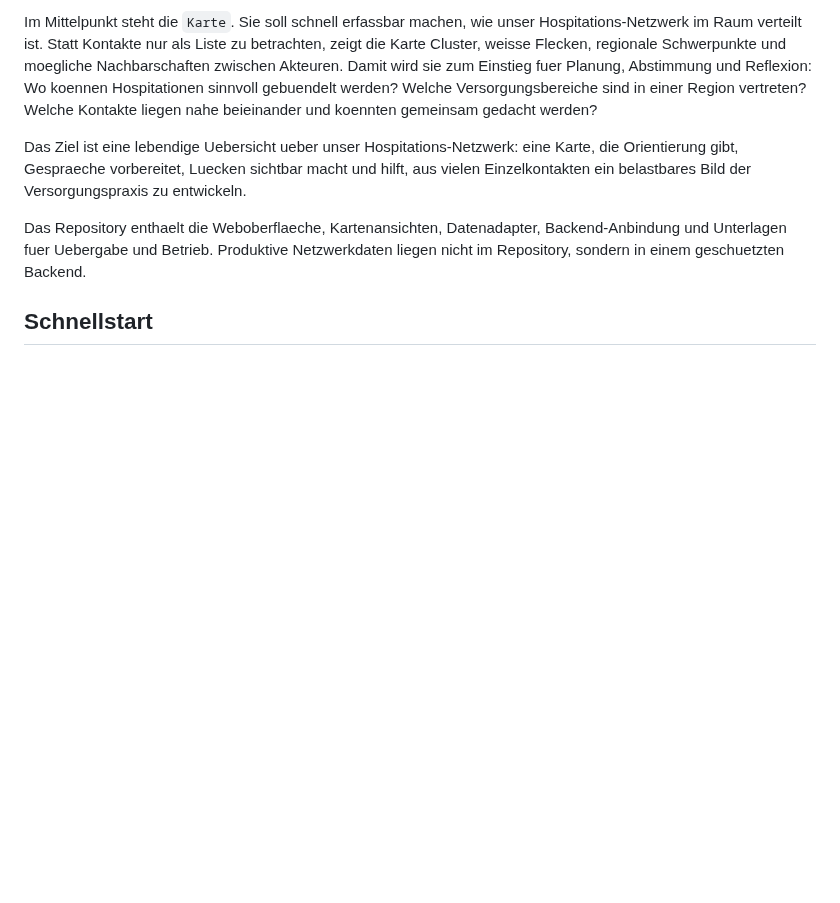
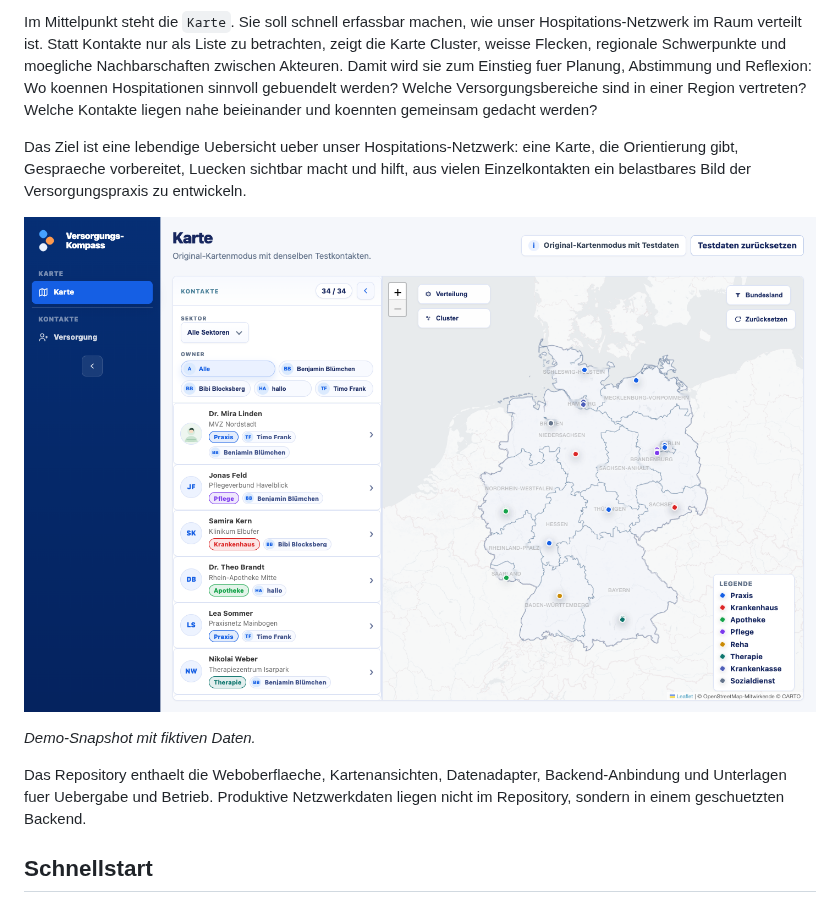
Before and after one commit to TimoFrank/mitmachen, a Markdown page: README.md, the part around the change. GitHub-like rendering; pictures changed too: dokumentation/assets/versorgungs-kompass-karte.png (added); blank space fills up the shorter version.

Commit message:
Fuege Karten-Snapshot zur README hinzu

```diff
--- a/README.md
+++ b/README.md
@@ -7,6 +7,10 @@ Der `Versorgungs-Kompass` ist ein interner Arbeits- und Orientierungskompass fue
 Im Mittelpunkt steht die `Karte`. Sie soll schnell erfassbar machen, wie unser Hospitations-Netzwerk im Raum verteilt ist. Statt Kontakte nur als Liste zu betrachten, zeigt die Karte Cluster, weisse Flecken, regionale Schwerpunkte und moegliche Nachbarschaften zwischen Akteuren. Damit wird sie zum Einstieg fuer Planung, Abstimmung und Reflexion: Wo koennen Hospitationen sinnvoll gebuendelt werden? Welche Versorgungsbereiche sind in einer Region vertreten? Welche Kontakte liegen nahe beieinander und koennten gemeinsam gedacht werden?
 
 Das Ziel ist eine lebendige Uebersicht ueber unser Hospitations-Netzwerk: eine Karte, die Orientierung gibt, Gespraeche vorbereitet, Luecken sichtbar macht und hilft, aus vielen Einzelkontakten ein belastbares Bild der Versorgungspraxis zu entwickeln.
+
+![Kartenansicht des Versorgungs-Kompass mit fiktiven Demo-Daten](dokumentation/assets/versorgungs-kompass-karte.png)
+
+_Demo-Snapshot mit fiktiven Daten._
 
 Das Repository enthaelt die Weboberflaeche, Kartenansichten, Datenadapter, Backend-Anbindung und Unterlagen fuer Uebergabe und Betrieb. Produktive Netzwerkdaten liegen nicht im Repository, sondern in einem geschuetzten Backend.
 
```
Also changed, not shown: docs/demo/README.md (+1 -1 lines).
